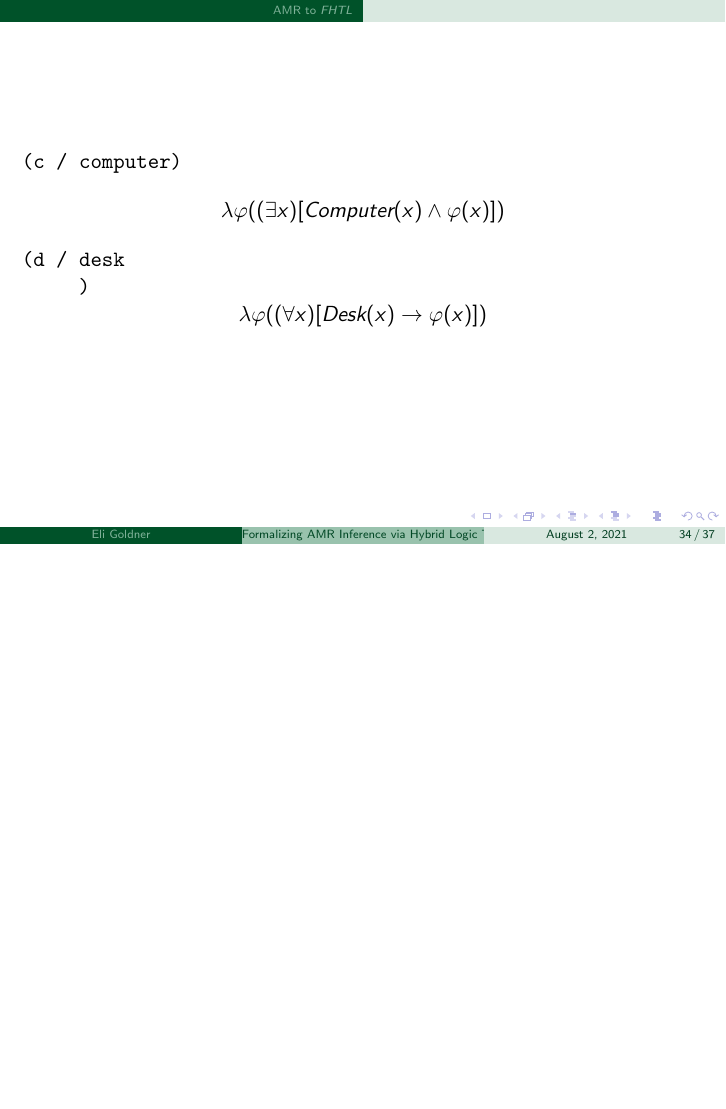
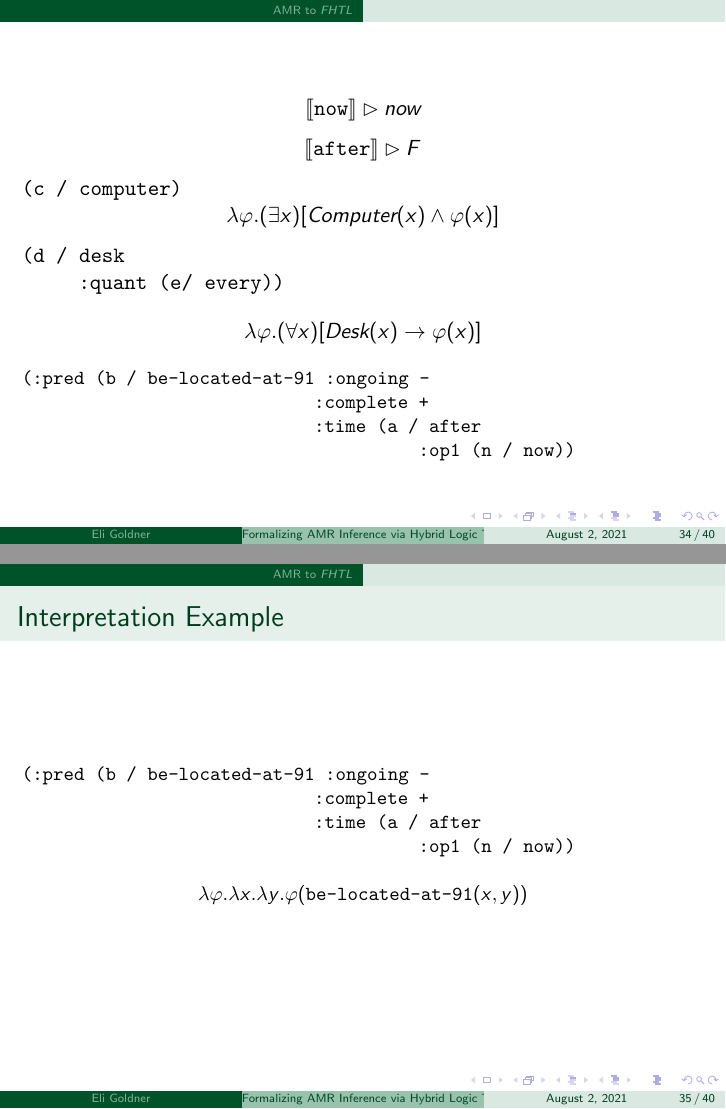
Before and after one commit to Eli-Goldner/masters-thesis, LaTeX slides (thesis-presentation.tex): page 34 of 37 before the commit and pages 34 and 35 of 40 after it, the two joined at a grey line, the shorter picture padded with empty space. Compiled offline with pdfLaTeX; a missing bibliography style is replaced by a similar one.

Commit message:
modified:   thesis-presentation.pdf 	modified:   thesis-presentation.tex 	modified:   thesis.pdf 	modified:   thesis.tex

```diff
--- a/thesis-presentation.tex
+++ b/thesis-presentation.tex
@@ -653,11 +653,27 @@
         \end{frame}
 
         \begin{frame}
+
+          $$\llbracket \texttt{now} \rrbracket \rhd \textit{now}$$
+          $$\llbracket \texttt{after} \rrbracket \rhd F$$
+
           \texttt{(c / computer)}
-          $$\lambda \phi ((\exists x) [\textit{Computer}(x) \land \phi(x)])$$
+          $$\lambda \phi . (\exists x) [\textit{Computer}(x) \land \phi(x)]$$
           \texttt{(d / desk\\
-            \hspace*{1.0cm})}
-          $$\lambda \phi ((\forall x) [\textit{Desk}(x) \to \phi(x)])$$
-
+            \hspace*{1.0cm}:quant (e/ every))}
+          $$\lambda \phi . (\forall x) [\textit{Desk}(x) \to \phi(x)]$$
+          \small\texttt{(:pred (b / be-located-at-91 :ongoing -
+            \hspace*{5.155cm}:complete +
+            \hspace*{5.155cm}:time (a / after
+            \hspace*{7.0cm}:op1 (n / now))}
 
         \end{frame}
+
+        \begin{frame}{Interpretation Example}
+          \small\texttt{(:pred (b / be-located-at-91 :ongoing -
+            \hspace*{5.155cm}:complete +
+            \hspace*{5.155cm}:time (a / after
+            \hspace*{7.0cm}:op1 (n / now))}
+
+          $$\lambda \phi . \lambda x . \lambda y . \phi(\texttt{be-located-at-91}(x,y))$$
+        \end{frame}
```
Also changed, not shown: thesis.tex (+2 -1 lines), thesis-presentation.pdf, thesis.pdf, thesis-presentation.tex (25 more changed lines).
